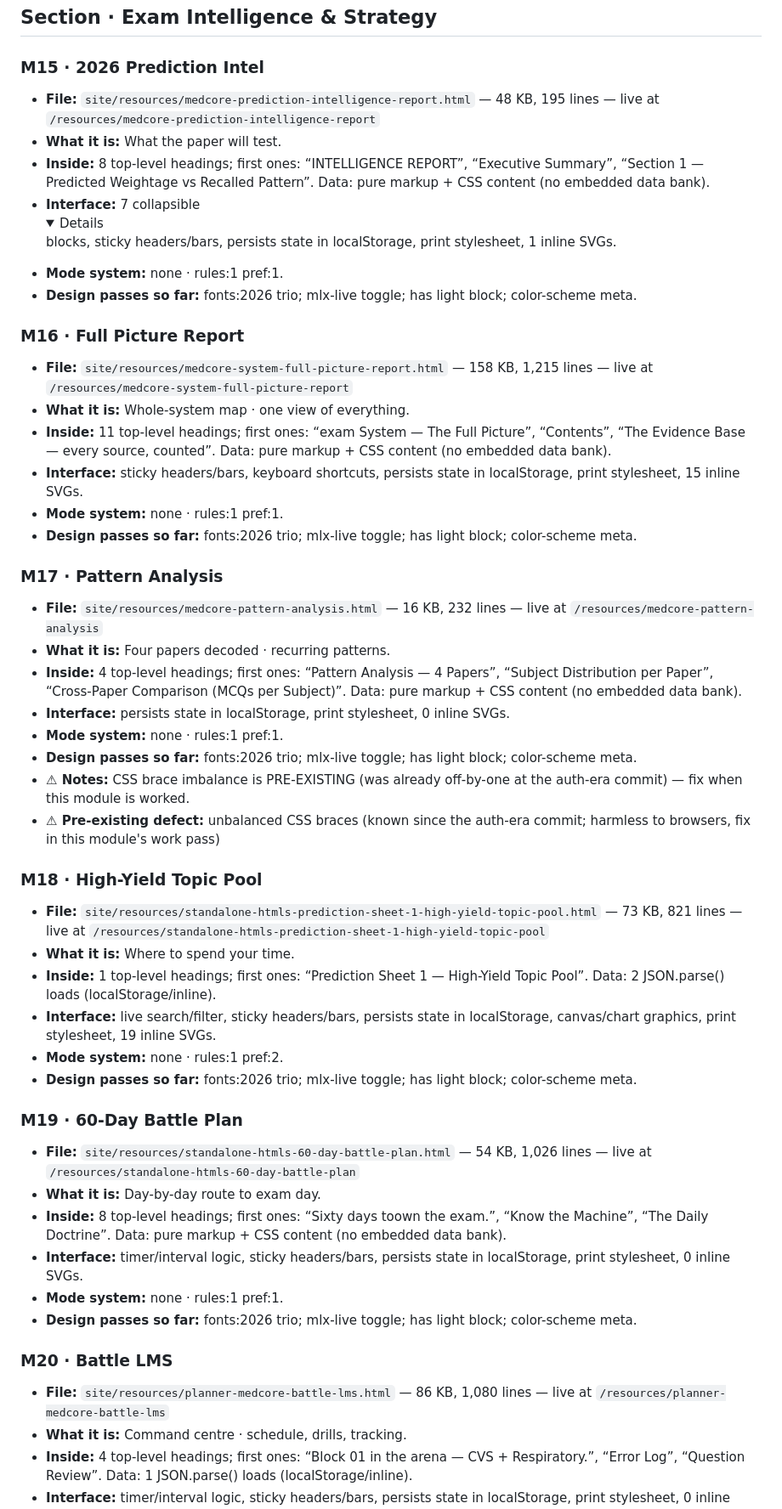
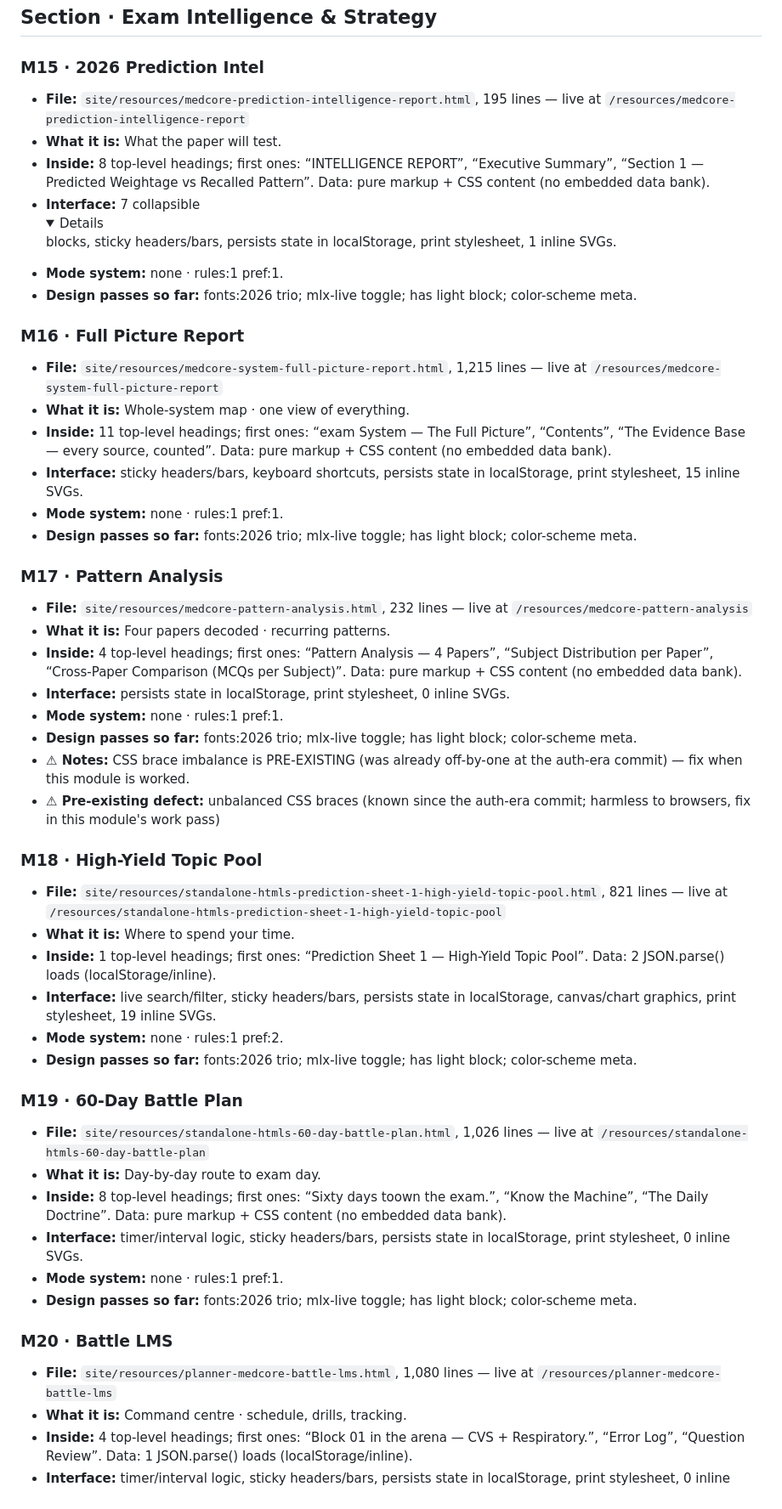
Before and after one commit to iahmadzafar/MedCoreX, a Markdown page: MODULES.md, the part around one of its changes. Shown at 85% size. Drawn GitHub-style; folded sections open.

```diff
--- a/MODULES.md
+++ b/MODULES.md
@@ -170,7 +170,7 @@
 
 ### M15 · 2026 Prediction Intel
 
-- **File:** `site/resources/medcore-prediction-intelligence-report.html` — 48 KB, 195 lines — live at `/resources/medcore-prediction-intelligence-report`
+- **File:** `site/resources/medcore-prediction-intelligence-report.html`, 195 lines — live at `/resources/medcore-prediction-intelligence-report`
 - **What it is:** What the paper will test.
 - **Inside:** 8 top-level headings; first ones: “INTELLIGENCE REPORT”, “Executive Summary”, “Section 1 — Predicted Weightage vs Recalled Pattern”. Data: pure markup + CSS content (no embedded data bank).
 - **Interface:** 7 collapsible <details> blocks, sticky headers/bars, persists state in localStorage, print stylesheet, 1 inline SVGs.
@@ -179,7 +179,7 @@
 
 ### M16 · Full Picture Report
 
-- **File:** `site/resources/medcore-system-full-picture-report.html` — 158 KB, 1,215 lines — live at `/resources/medcore-system-full-picture-report`
+- **File:** `site/resources/medcore-system-full-picture-report.html`, 1,215 lines — live at `/resources/medcore-system-full-picture-report`
 - **What it is:** Whole-system map · one view of everything.
 - **Inside:** 11 top-level headings; first ones: “exam System — The Full Picture”, “Contents”, “The Evidence Base — every source, counted”. Data: pure markup + CSS content (no embedded data bank).
 - **Interface:** sticky headers/bars, keyboard shortcuts, persists state in localStorage, print stylesheet, 15 inline SVGs.
@@ -188,7 +188,7 @@
 
 ### M17 · Pattern Analysis
 
-- **File:** `site/resources/medcore-pattern-analysis.html` — 16 KB, 232 lines — live at `/resources/medcore-pattern-analysis`
+- **File:** `site/resources/medcore-pattern-analysis.html`, 232 lines — live at `/resources/medcore-pattern-analysis`
 - **What it is:** Four papers decoded · recurring patterns.
 - **Inside:** 4 top-level headings; first ones: “Pattern Analysis — 4 Papers”, “Subject Distribution per Paper”, “Cross-Paper Comparison (MCQs per Subject)”. Data: pure markup + CSS content (no embedded data bank).
 - **Interface:** persists state in localStorage, print stylesheet, 0 inline SVGs.
@@ -199,7 +199,7 @@
 
 ### M18 · High-Yield Topic Pool
 
-- **File:** `site/resources/standalone-htmls-prediction-sheet-1-high-yield-topic-pool.html` — 73 KB, 821 lines — live at `/resources/standalone-htmls-prediction-sheet-1-high-yield-topic-pool`
+- **File:** `site/resources/standalone-htmls-prediction-sheet-1-high-yield-topic-pool.html`, 821 lines — live at `/resources/standalone-htmls-prediction-sheet-1-high-yield-topic-pool`
 - **What it is:** Where to spend your time.
 - **Inside:** 1 top-level headings; first ones: “Prediction Sheet 1 &mdash; High-Yield Topic Pool”. Data: 2 JSON.parse() loads (localStorage/inline).
 - **Interface:** live search/filter, sticky headers/bars, persists state in localStorage, canvas/chart graphics, print stylesheet, 19 inline SVGs.
@@ -208,7 +208,7 @@
 
 ### M19 · 60-Day Battle Plan
 
-- **File:** `site/resources/standalone-htmls-60-day-battle-plan.html` — 54 KB, 1,026 lines — live at `/resources/standalone-htmls-60-day-battle-plan`
+- **File:** `site/resources/standalone-htmls-60-day-battle-plan.html`, 1,026 lines — live at `/resources/standalone-htmls-60-day-battle-plan`
 - **What it is:** Day-by-day route to exam day.
 - **Inside:** 8 top-level headings; first ones: “Sixty days toown the exam.”, “Know the Machine”, “The Daily Doctrine”. Data: pure markup + CSS content (no embedded data bank).
 - **Interface:** timer/interval logic, sticky headers/bars, persists state in localStorage, print stylesheet, 0 inline SVGs.
@@ -217,7 +217,7 @@
 
 ### M20 · Battle LMS
 
-- **File:** `site/resources/planner-medcore-battle-lms.html` — 86 KB, 1,080 lines — live at `/resources/planner-medcore-battle-lms`
+- **File:** `site/resources/planner-medcore-battle-lms.html`, 1,080 lines — live at `/resources/planner-medcore-battle-lms`
 - **What it is:** Command centre · schedule, drills, tracking.
 - **Inside:** 4 top-level headings; first ones: “Block 01 in the arena — CVS + Respiratory.”, “Error Log”, “Question Review”. Data: 1 JSON.parse() loads (localStorage/inline).
 - **Interface:** timer/interval logic, sticky headers/bars, persists state in localStorage, print stylesheet, 0 inline SVGs.
```
Also changed, not shown: other parts of MODULES.md (+31 -31 lines).
